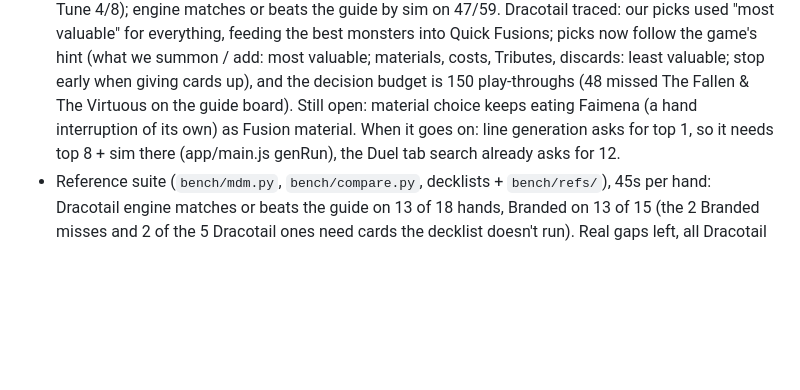
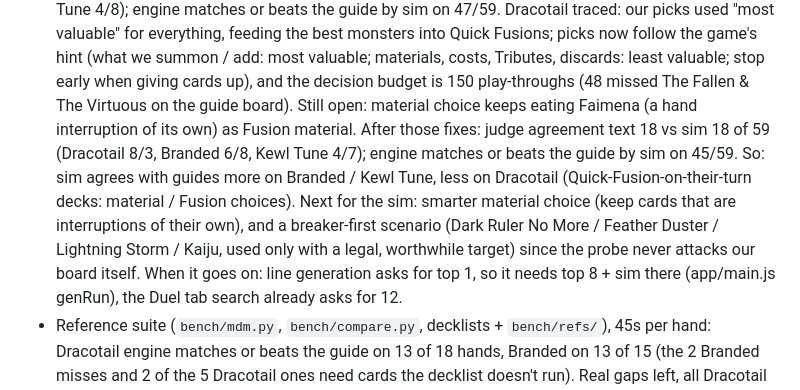
Before and after one commit to gabegriffin16-commits/ygo-md-companion, a Markdown page: CLAUDE.md, the part around the change. GitHub-like rendering; blank space fills up the shorter version.

Commit message:
CLAUDE.md: guide-board judge comparison results (18 vs 18) and next steps for the sim
Co-Authored-By: Claude Opus 5.5 <noreply@anthropic.com>

```diff
--- a/CLAUDE.md
+++ b/CLAUDE.md
@@ -205,7 +205,12 @@ Bump `app/package.json` version → push → Actions builds `MasterDuelCompanion
   "most valuable" for everything, feeding the best monsters into Quick Fusions; picks now follow the game's hint (what we
   summon / add: most valuable; materials, costs, Tributes, discards: least valuable; stop early when giving cards up),
   and the decision budget is 150 play-throughs (48 missed The Fallen & The Virtuous on the guide board). Still open:
-  material choice keeps eating Faimena (a hand interruption of its own) as Fusion material.
+  material choice keeps eating Faimena (a hand interruption of its own) as Fusion material. After those fixes: judge
+  agreement text 18 vs sim 18 of 59 (Dracotail 8/3, Branded 6/8, Kewl Tune 4/7); engine matches or beats the guide by
+  sim on 45/59. So: sim agrees with guides more on Branded / Kewl Tune, less on Dracotail (Quick-Fusion-on-their-turn
+  decks: material / Fusion choices). Next for the sim: smarter material choice (keep cards that are interruptions of
+  their own), and a breaker-first scenario (Dark Ruler No More / Feather Duster / Lightning Storm / Kaiju, used only with
+  a legal, worthwhile target) since the probe never attacks our board itself.
   When it goes on: line generation asks for top 1,
   so it needs top 8 + sim there (app/main.js genRun), the Duel tab search already asks for 12.
 - Reference suite (`bench/mdm.py`, `bench/compare.py`, decklists + `bench/refs/`), 45s per hand: Dracotail engine
```
